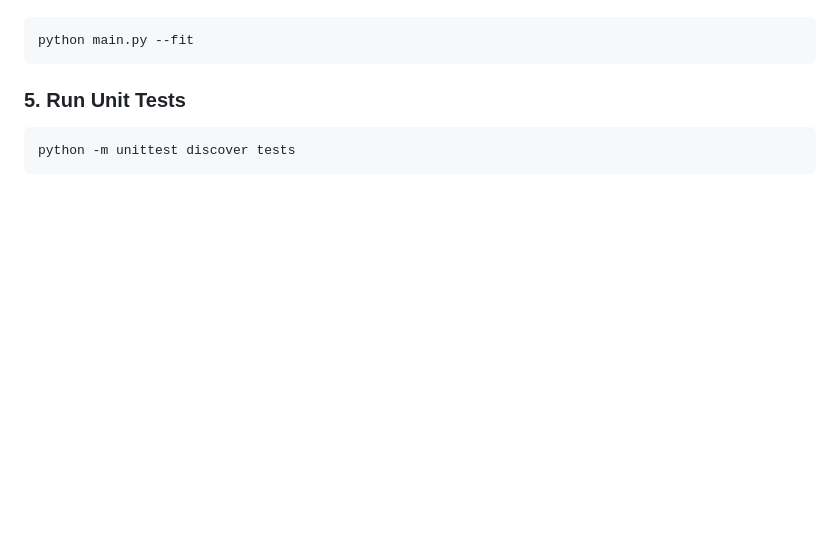
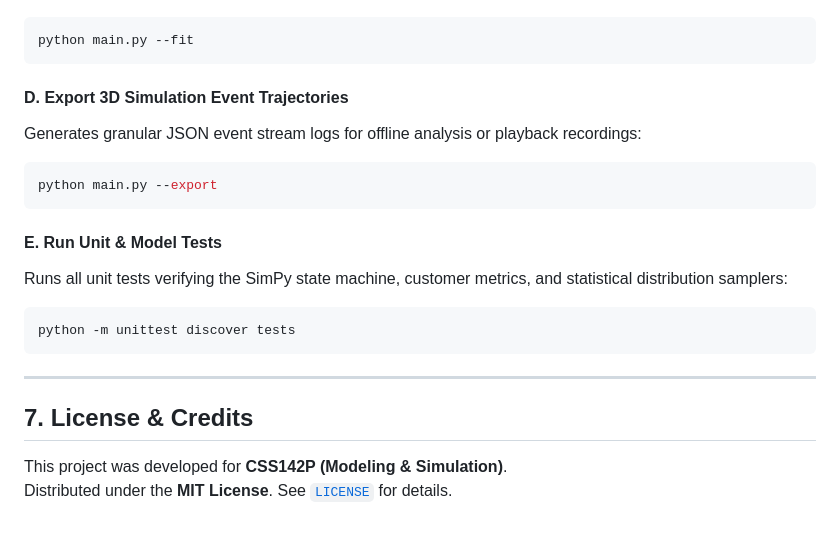
Before and after one commit to AdysonReales/CSS142P-PROJECT, a Markdown page: README.md, the part around one of its changes. GitHub-like rendering; blank space fills up the shorter version.

````diff
--- a/README.md
+++ b/README.md
@@ -172,7 +222,21 @@ To re-fit the empirical observations from `data/raw/che_peak_observations.csv`:
 python main.py --fit
 ```
 
-### 5. Run Unit Tests
+#### D. Export 3D Simulation Event Trajectories
+Generates granular JSON event stream logs for offline analysis or playback recordings:
+```bash
+python main.py --export
+```
+
+#### E. Run Unit & Model Tests
+Runs all unit tests verifying the SimPy state machine, customer metrics, and statistical distribution samplers:
 ```bash
 python -m unittest discover tests
 ```
+
+---
+
+## 7. License & Credits
+
+This project was developed for **CSS142P (Modeling & Simulation)**.
+Distributed under the **MIT License**. See [`LICENSE`](LICENSE) for details.
````
Also changed, not shown: other parts of README.md (+59 -9 lines).
